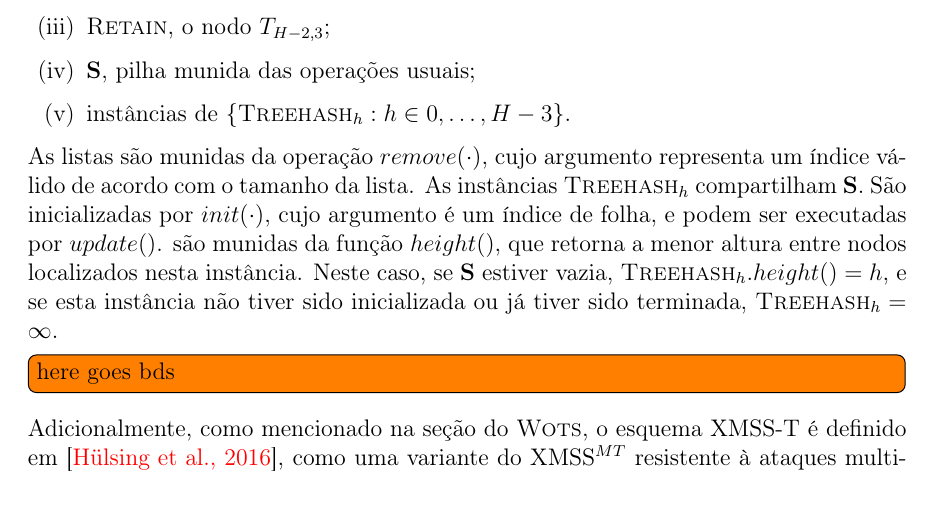
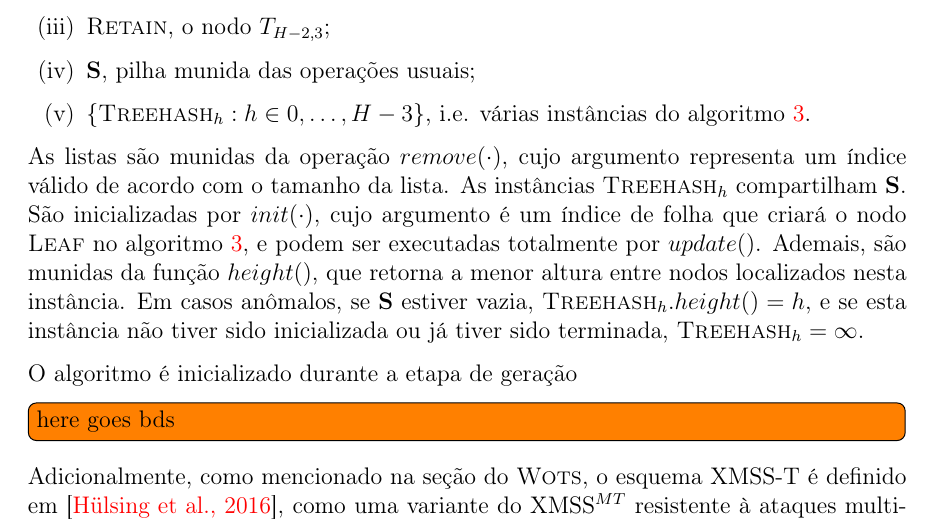
Before and after one commit to zambonin/bsc, a LaTeX document (bsc.tex): part of page 28 of 35, cut so that both start at the same text. Compiled offline with pdfLaTeX.

Commit message:
sharelatex: update bsc.tex from r26681 to r26752

```diff
--- a/bsc.tex
+++ b/bsc.tex
@@ -1473,10 +1473,12 @@ O algoritmo admite quatro entradas, na forma da altura $H$ da árvore $T$, um í
 
     \item \textbf{S}, pilha munida das operações usuais;
 
-    \item instâncias de $\{\textsc{Treehash}_{h} : h \in 0, \dots, H - 3\}$.
+    \item $\{\textsc{Treehash}_{h} : h \in 0, \dots, H - 3\}$, i.e. várias instâncias do algoritmo~\ref{alg:3}.
 \end{enumerate}
 
-As listas são munidas da operação $remove(\cdot)$, cujo argumento representa um índice válido de acordo com o tamanho da lista. As instâncias $\textsc{Treehash}_{h}$ compartilham \textbf{S}. São inicializadas por $init(\cdot)$, cujo argumento é um índice de folha, e podem ser executadas por $update()$.  são munidas da função $height()$, que retorna a menor altura entre nodos localizados nesta instância. Neste caso, se \textbf{S} estiver vazia, $\textsc{Treehash}_{h}.height() = h$, e se esta instância não tiver sido inicializada ou já tiver sido terminada, $\textsc{Treehash}_{h} = \infty$.
+As listas são munidas da operação $remove(\cdot)$, cujo argumento representa um índice válido de acordo com o tamanho da lista. As instâncias $\textsc{Treehash}_{h}$ compartilham \textbf{S}. São inicializadas por $init(\cdot)$, cujo argumento é um índice de folha que criará o nodo \textsc{Leaf} no algoritmo~\ref{alg:3}, e podem ser executadas totalmente por $update()$. Ademais, são munidas da função $height()$, que retorna a menor altura entre nodos localizados nesta instância. Em casos anômalos, se \textbf{S} estiver vazia, $\textsc{Treehash}_{h}.height() = h$, e se esta instância não tiver sido inicializada ou já tiver sido terminada, $\textsc{Treehash}_{h} = \infty$.
+
+O algoritmo é inicializado durante a etapa de geração
 
 \todo[inline]{here goes bds}
 
```
